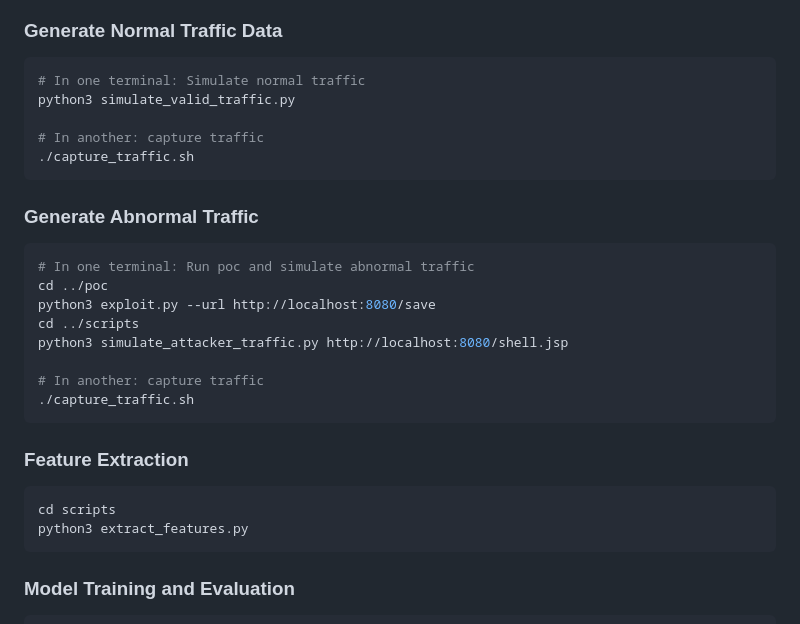
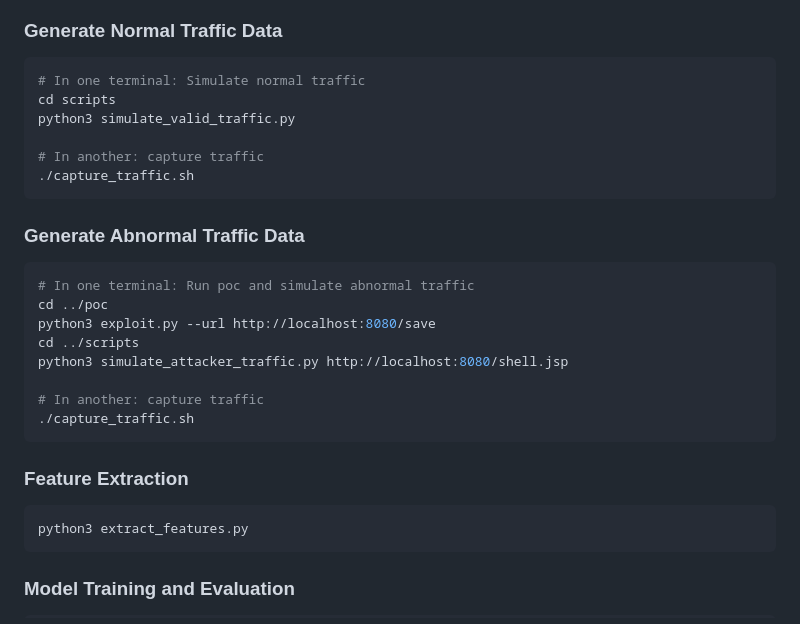
Before and after one commit to lukrencijus/spring4shell-rf-detection, a Markdown page: README.md, the part around the change. Rendered like a GitHub page.

Commit message:
typo fix for readme

````diff
--- a/README.md
+++ b/README.md
@@ -56,13 +56,14 @@ sudo ./setup_data.sh
 ### Generate Normal Traffic Data
 ```bash
 # In one terminal: Simulate normal traffic
+cd scripts
 python3 simulate_valid_traffic.py
 
 # In another: capture traffic
 ./capture_traffic.sh
 ```
 
-### Generate Abnormal Traffic
+### Generate Abnormal Traffic Data
 ```bash
 # In one terminal: Run poc and simulate abnormal traffic
 cd ../poc
@@ -76,7 +77,6 @@ python3 simulate_attacker_traffic.py http://localhost:8080/shell.jsp
 
 ### Feature Extraction
 ```bash
-cd scripts
 python3 extract_features.py
 ```
 
````
